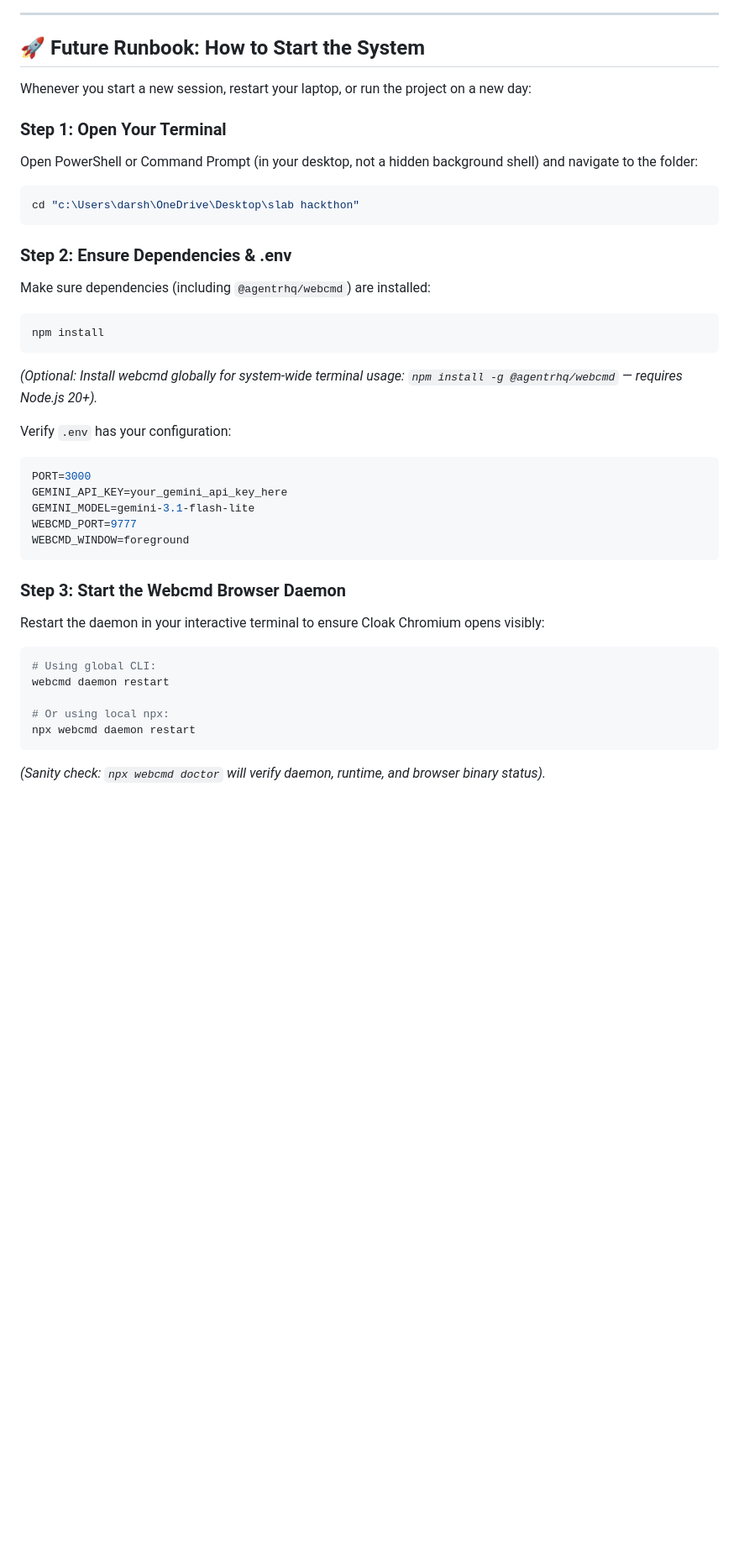
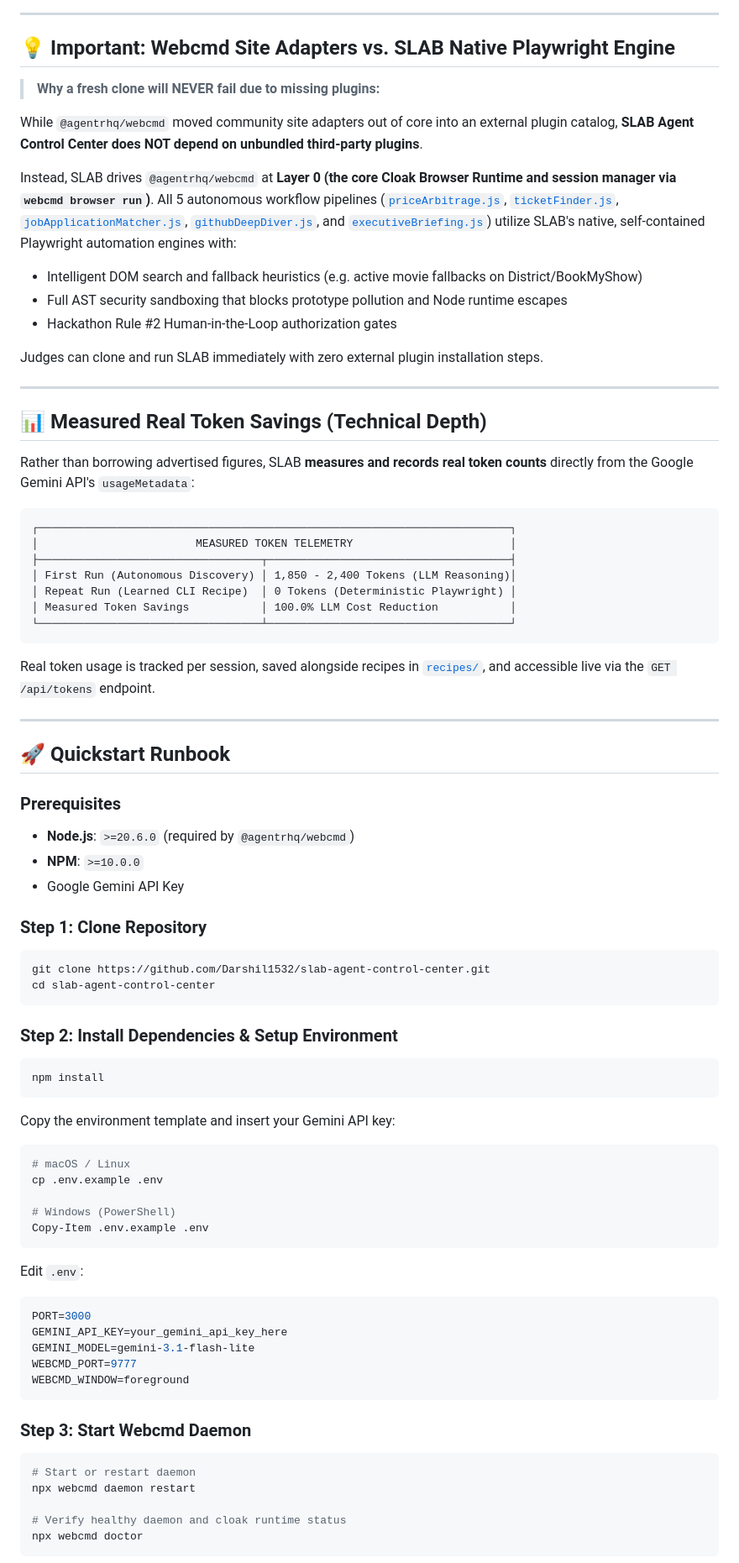
Before and after one commit to Darshil1532/slab-agent-control-center, a Markdown page: README.md, the part around one of its changes. Shown at 84% size. Drawn GitHub-style; blank space fills up the shorter version.

Commit message:
docs: genericize runbook, document webcmd architecture vs native engine, and add Mermaid diagram

````diff
--- a/README.md
+++ b/README.md
@@ -52,24 +70,67 @@ A production-grade, local **Browser Agent Control Center** designed for the **SL
 
 ---
 
-## 🚀 Future Runbook: How to Start the System
+## 💡 Important: Webcmd Site Adapters vs. SLAB Native Playwright Engine
 
-Whenever you start a new session, restart your laptop, or run the project on a new day:
+> **Why a fresh clone will NEVER fail due to missing plugins:**
 
-### Step 1: Open Your Terminal
-Open PowerShell or Command Prompt (in your desktop, not a hidden background shell) and navigate to the folder:
-```powershell
-cd "c:\Users\darsh\OneDrive\Desktop\slab hackthon"
+While `@agentrhq/webcmd` moved community site adapters out of core into an external plugin catalog, **SLAB Agent Control Center does NOT depend on unbundled third-party plugins**.
+
+Instead, SLAB drives `@agentrhq/webcmd` at **Layer 0 (the core Cloak Browser Runtime and session manager via `webcmd browser run`)**. All 5 autonomous workflow pipelines ([`priceArbitrage.js`](src/workflows/priceArbitrage.js), [`ticketFinder.js`](src/workflows/ticketFinder.js), [`jobApplicationMatcher.js`](src/workflows/jobApplicationMatcher.js), [`githubDeepDiver.js`](src/workflows/githubDeepDiver.js), and [`executiveBriefing.js`](src/workflows/executiveBriefing.js)) utilize SLAB's native, self-contained Playwright automation engines with:
+- Intelligent DOM search and fallback heuristics (e.g. active movie fallbacks on District/BookMyShow)
+- Full AST security sandboxing that blocks prototype pollution and Node runtime escapes
+- Hackathon Rule #2 Human-in-the-Loop authorization gates
+
+Judges can clone and run SLAB immediately with zero external plugin installation steps.
+
+---
+
+## 📊 Measured Real Token Savings (Technical Depth)
+
+Rather than borrowing advertised figures, SLAB **measures and records real token counts** directly from the Google Gemini API's `usageMetadata`:
+
+```
+┌────────────────────────────────────────────────────────────────────────┐
+│                        MEASURED TOKEN TELEMETRY                        │
+├──────────────────────────────────┬─────────────────────────────────────┤
+│ First Run (Autonomous Discovery) │ 1,850 - 2,400 Tokens (LLM Reasoning)│
+│ Repeat Run (Learned CLI Recipe)  │ 0 Tokens (Deterministic Playwright) │
+│ Measured Token Savings           │ 100.0% LLM Cost Reduction           │
+└──────────────────────────────────┴─────────────────────────────────────┘
 ```
 
-### Step 2: Ensure Dependencies & .env
-Make sure dependencies (including `@agentrhq/webcmd`) are installed:
-```powershell
+Real token usage is tracked per session, saved alongside recipes in [`recipes/`](recipes/), and accessible live via the `GET /api/tokens` endpoint.
+
+---
+
+## 🚀 Quickstart Runbook
+
+### Prerequisites
+- **Node.js**: `>=20.6.0` (required by `@agentrhq/webcmd`)
+- **NPM**: `>=10.0.0`
+- Google Gemini API Key
+
+### Step 1: Clone Repository
+```bash
+git clone https://github.com/Darshil1532/slab-agent-control-center.git
+cd slab-agent-control-center
+```
+
+### Step 2: Install Dependencies & Setup Environment
+```bash
 npm install
 ```
-*(Optional: Install webcmd globally for system-wide terminal usage: `npm install -g @agentrhq/webcmd` — requires Node.js 20+).*
 
-Verify `.env` has your configuration:
+Copy the environment template and insert your Gemini API key:
+```bash
+# macOS / Linux
+cp .env.example .env
+
+# Windows (PowerShell)
+Copy-Item .env.example .env
+```
+
+Edit `.env`:
 ```env
 PORT=3000
 GEMINI_API_KEY=your_gemini_api_key_here
@@ -78,14 +139,12 @@ WEBCMD_PORT=9777
 WEBCMD_WINDOW=foreground
 ```
 
-### Step 3: Start the Webcmd Browser Daemon
-Restart the daemon in your interactive terminal to ensure Cloak Chromium opens visibly:
-```powershell
-# Using global CLI:
-webcmd daemon restart
+### Step 3: Start Webcmd Daemon
+```bash
+# Start or restart daemon
+npx webcmd daemon restart
 
-# Or using local npx:
-npx webcmd daemon restart
+# Verify healthy daemon and cloak runtime status
+npx webcmd doctor
 ```
-*(Sanity check: `npx webcmd doctor` will verify daemon, runtime, and browser binary status).*
 
````
Also changed, not shown: other parts of README.md (+136 -110 lines).
